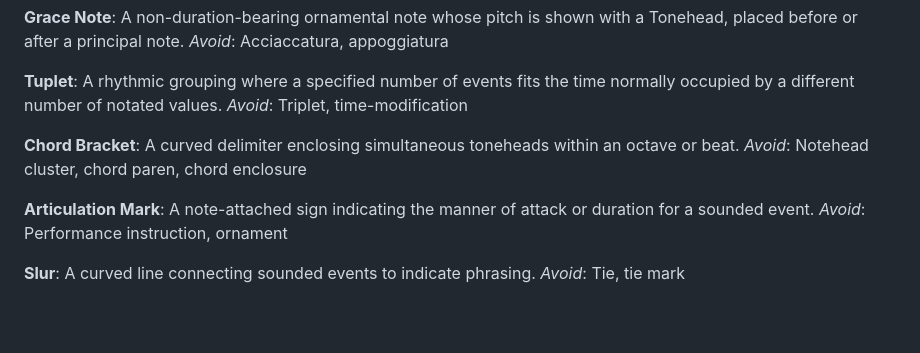
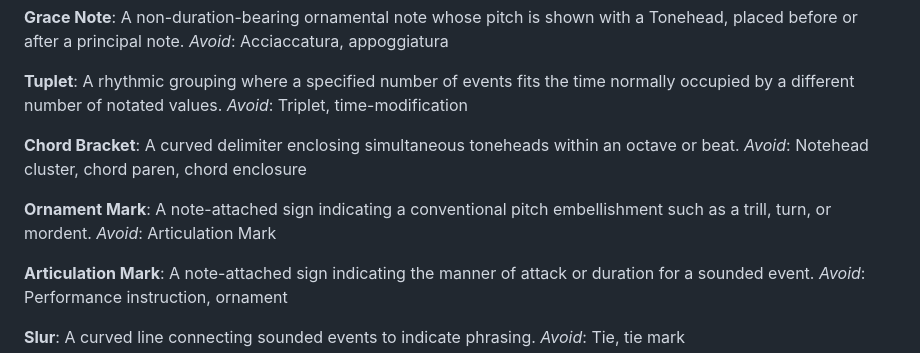
Before and after one commit to mwilsoncoding/dozenal-music-engraving-renderer, a Markdown page: GLOSSARY.md, the part around the change. Drawn GitHub-style; blank space fills up the shorter version.

Commit message:
doc: ornament mark

```diff
--- a/GLOSSARY.md
+++ b/GLOSSARY.md
@@ -112,6 +112,10 @@ _Avoid_: Triplet, time-modification
 A curved delimiter enclosing simultaneous toneheads within an octave or beat.
 _Avoid_: Notehead cluster, chord paren, chord enclosure
 
+**Ornament Mark**:
+A note-attached sign indicating a conventional pitch embellishment such as a trill, turn, or mordent.
+_Avoid_: Articulation Mark
+
 **Articulation Mark**:
 A note-attached sign indicating the manner of attack or duration for a sounded event.
 _Avoid_: Performance instruction, ornament
```
